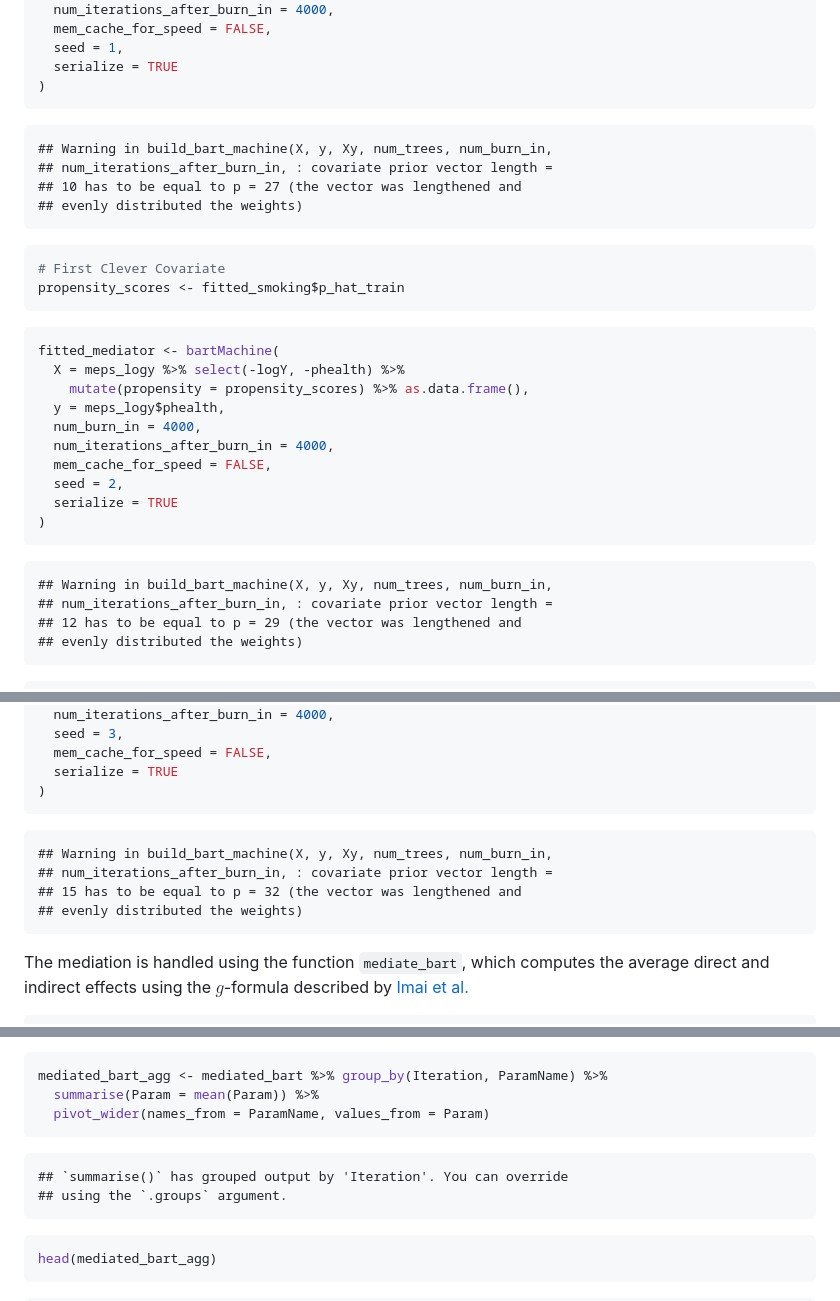
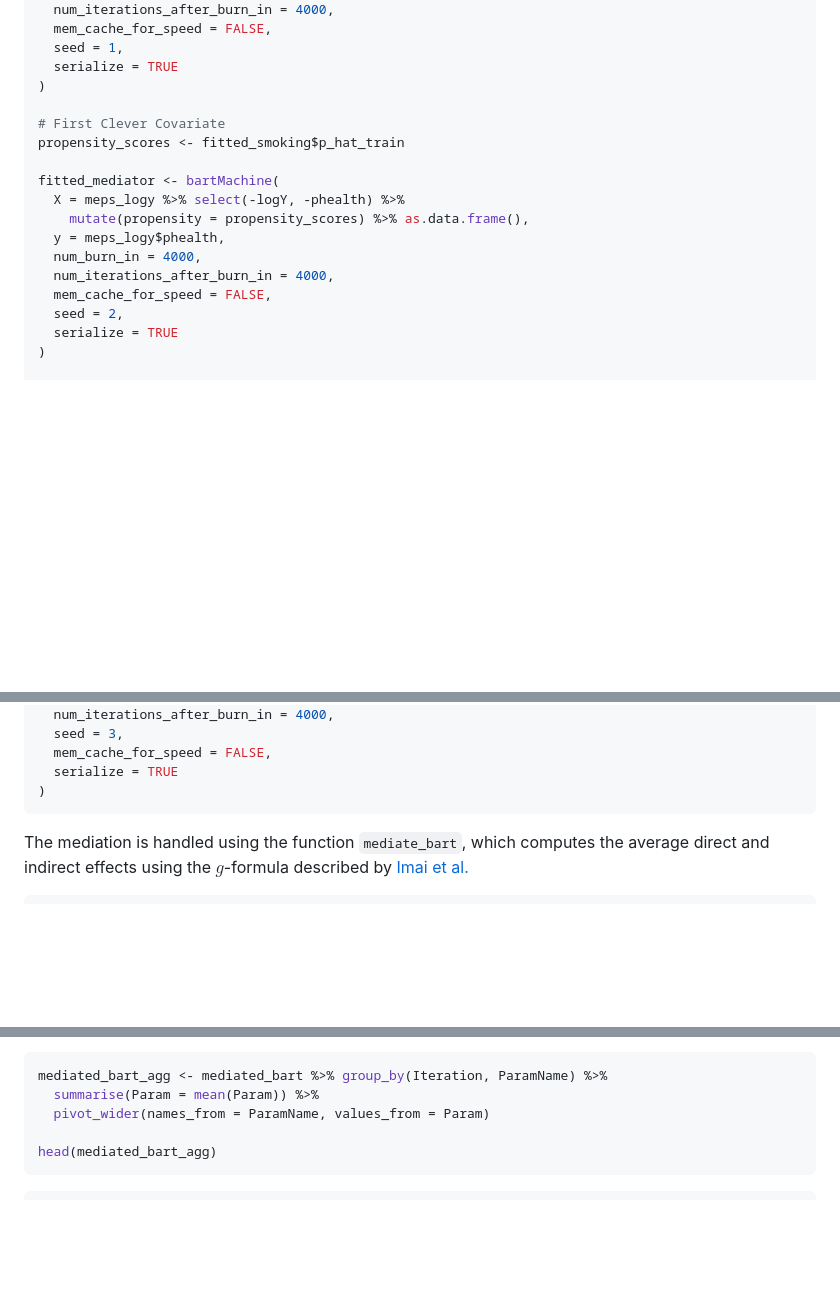
Before and after one commit to theodds/CausalBNP, a Markdown page: Chapter-14-Code/README.md, 3 parts joined by grey strips. GitHub-like rendering; blank space fills up the shorter version.

````diff
--- a/Chapter-14-Code/README.md
+++ b/Chapter-14-Code/README.md
@@ -89,22 +89,10 @@ fitted_smoking <- bartMachine(
   seed = 1,
   serialize = TRUE
 )
-```
 
-```
-## Warning in build_bart_machine(X, y, Xy, num_trees, num_burn_in,
-## num_iterations_after_burn_in, : covariate prior vector length =
-## 10 has to be equal to p = 27 (the vector was lengthened and
-## evenly distributed the weights)
-```
-
-```r
 # First Clever Covariate
 propensity_scores <- fitted_smoking$p_hat_train
-```
 
-
-```r
 fitted_mediator <- bartMachine(
   X = meps_logy %>% select(-logY, -phealth) %>%
     mutate(propensity = propensity_scores) %>% as.data.frame(),
@@ -115,16 +103,7 @@ fitted_mediator <- bartMachine(
   seed = 2,
   serialize = TRUE
 )
-```
 
-```
-## Warning in build_bart_machine(X, y, Xy, num_trees, num_burn_in,
-## num_iterations_after_burn_in, : covariate prior vector length =
-## 12 has to be equal to p = 29 (the vector was lengthened and
-## evenly distributed the weights)
-```
-
-```r
 # Second Clever Covariate
 health_hat_0 <- predict(
   fitted_mediator,
@@ -170,13 +149,6 @@ fitted_outcome <- bartMachine(
   mem_cache_for_speed = FALSE,
   serialize = TRUE
 )
-```
-
-```
-## Warning in build_bart_machine(X, y, Xy, num_trees, num_burn_in,
-## num_iterations_after_burn_in, : covariate prior vector length =
-## 15 has to be equal to p = 32 (the vector was lengthened and
-## evenly distributed the weights)
 ```
 
 The mediation is handled using the function `mediate_bart`, which computes the
@@ -271,14 +243,7 @@ the output of `mediate_bart_sensitivity`.
 mediated_bart_agg <- mediated_bart %>% group_by(Iteration, ParamName) %>%
   summarise(Param = mean(Param)) %>%
   pivot_wider(names_from = ParamName, values_from = Param)
-```
 
-```
-## `summarise()` has grouped output by 'Iteration'. You can override
-## using the `.groups` argument.
-```
-
-```r
 head(mediated_bart_agg)
 ```
 
````
